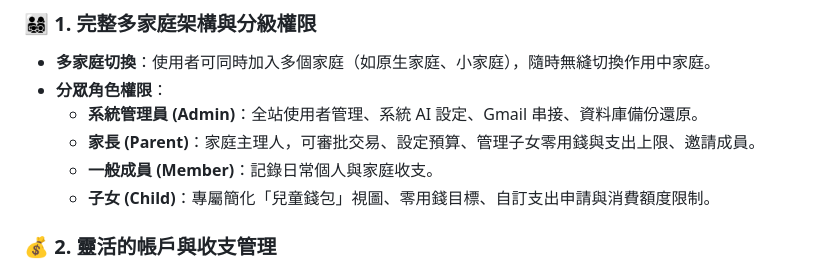
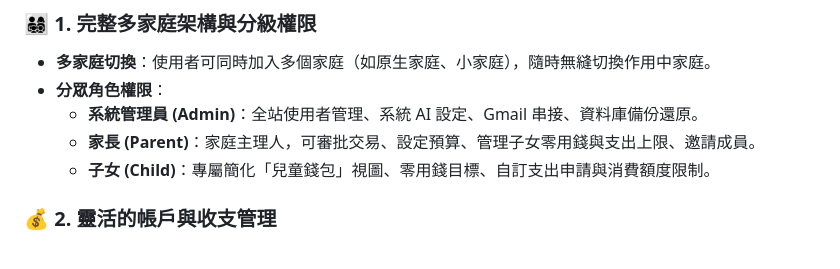
Before and after one commit to jasonanson/familycountingsystem, a Markdown page: README.md, the part around the change. GitHub-like rendering.

```diff
--- a/README.md
+++ b/README.md
@@ -29,7 +29,6 @@
 * **分眾角色權限**：
   * **系統管理員 (Admin)**：全站使用者管理、系統 AI 設定、Gmail 串接、資料庫備份還原。
   * **家長 (Parent)**：家庭主理人，可審批交易、設定預算、管理子女零用錢與支出上限、邀請成員。
-  * **一般成員 (Member)**：記錄日常個人與家庭收支。
   * **子女 (Child)**：專屬簡化「兒童錢包」視圖、零用錢目標、自訂支出申請與消費額度限制。
 
 ### 💰 2. 靈活的帳戶與收支管理
```
